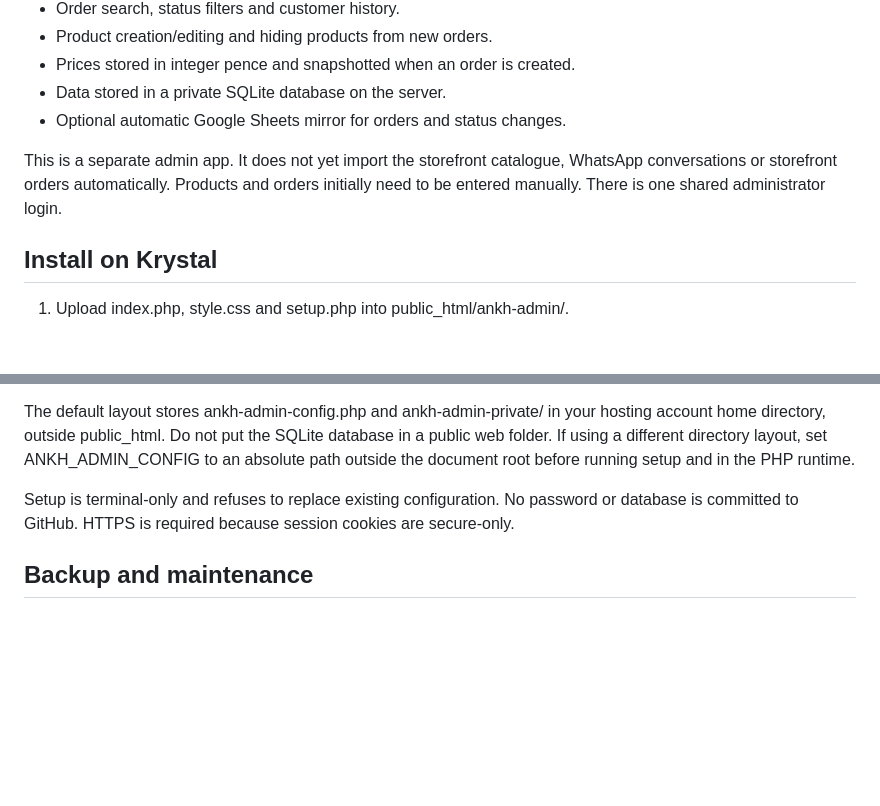
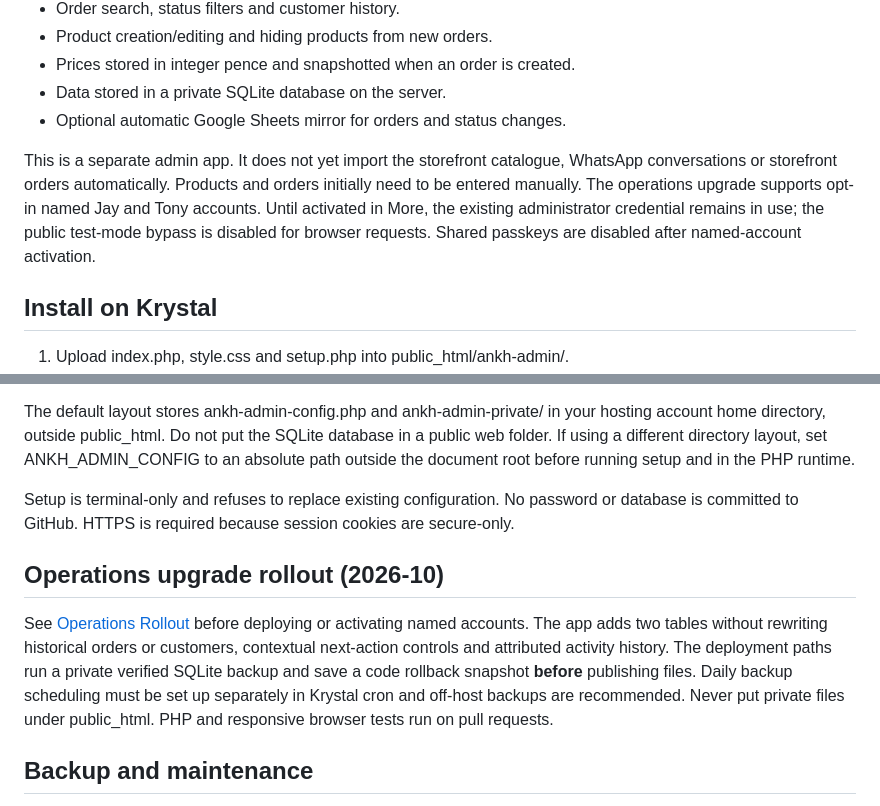
Before and after one commit to jamesjlynch/ankh-admin, a Markdown page: README.md, 2 parts joined by grey strips. Drawn GitHub-style; blank space fills up the shorter version.

Commit message:
Document named account rollout and verified backup/deployment safeguards

```diff
--- a/README.md
+++ b/README.md
@@ -12,7 +12,7 @@ Private, mobile-first order management in ANKH black and gold. PHP 8.1+ and PDO
 - Data stored in a private SQLite database on the server.
 - Optional automatic Google Sheets mirror for orders and status changes.
 
-This is a separate admin app. It does not yet import the storefront catalogue, WhatsApp conversations or storefront orders automatically. Products and orders initially need to be entered manually. There is one shared administrator login.
+This is a separate admin app. It does not yet import the storefront catalogue, WhatsApp conversations or storefront orders automatically. Products and orders initially need to be entered manually. The operations upgrade supports opt-in named Jay and Tony accounts. Until activated in More, the existing administrator credential remains in use; the public test-mode bypass is disabled for browser requests. Shared passkeys are disabled after named-account activation.
 
 ## Install on Krystal
 
@@ -26,6 +26,9 @@ This is a separate admin app. It does not yet import the storefront catalogue, W
 The default layout stores ankh-admin-config.php and ankh-admin-private/ in your hosting account home directory, outside public_html. Do not put the SQLite database in a public web folder. If using a different directory layout, set ANKH_ADMIN_CONFIG to an absolute path outside the document root before running setup and in the PHP runtime.
 
 Setup is terminal-only and refuses to replace existing configuration. No password or database is committed to GitHub. HTTPS is required because session cookies are secure-only.
+
+## Operations upgrade rollout (2026-10)
+See [Operations Rollout](docs/OPERATIONS-ROLLOUT.md) before deploying or activating named accounts. The app adds two tables without rewriting historical orders or customers, contextual next-action controls and attributed activity history. The deployment paths run a private verified SQLite backup and save a code rollback snapshot **before** publishing files. Daily backup scheduling must be set up separately in Krystal cron and off-host backups are recommended. Never put private files under public_html. PHP and responsive browser tests run on pull requests.
 
 ## Backup and maintenance
 Back up the private configuration and database using your hosting backup system. Keep backups outside public_html. A backup of GitHub alone does not include orders. For live SQLite backups use SQLite's backup mechanism or take the app offline during the copy; do not assume copying a busy database is consistent.
```
